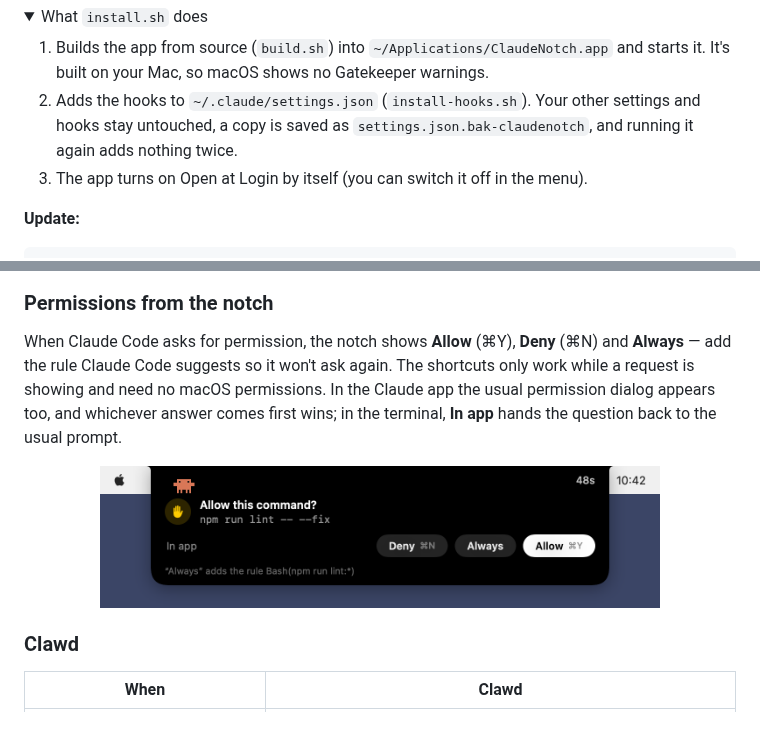
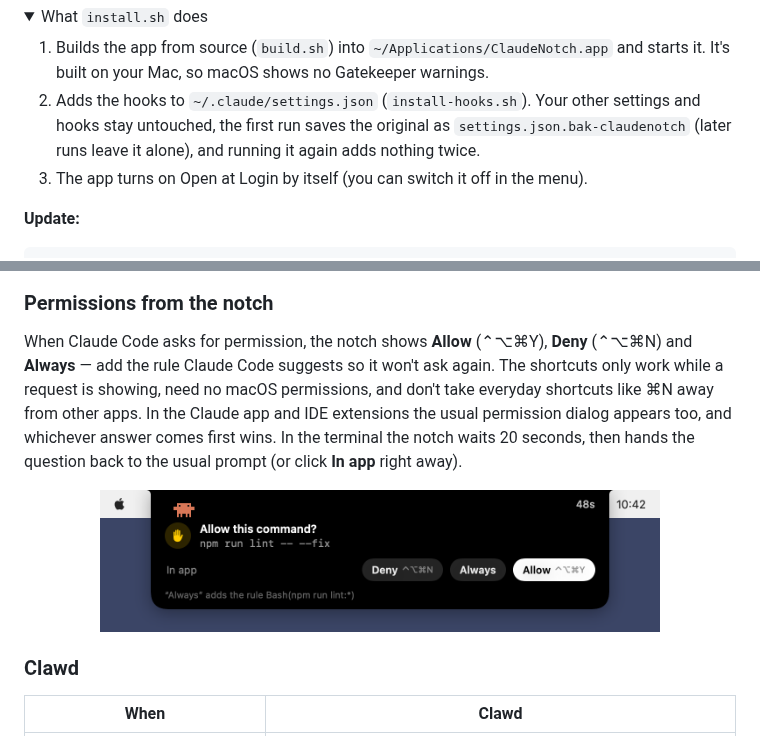
Before and after one commit to CraftStick/ClaudeNotch, a Markdown page: README.md, 2 parts joined by grey strips. GitHub-like rendering; pictures changed too: docs/permission.png; folded sections open.

```diff
--- a/README.md
+++ b/README.md
@@ -47,7 +47,7 @@ chmod +x *.sh && ./install.sh
 <summary>What <code>install.sh</code> does</summary>
 
 1. Builds the app from source (`build.sh`) into `~/Applications/ClaudeNotch.app` and starts it. It's built on your Mac, so macOS shows no Gatekeeper warnings.
-2. Adds the hooks to `~/.claude/settings.json` (`install-hooks.sh`). Your other settings and hooks stay untouched, a copy is saved as `settings.json.bak-claudenotch`, and running it again adds nothing twice.
+2. Adds the hooks to `~/.claude/settings.json` (`install-hooks.sh`). Your other settings and hooks stay untouched, the first run saves the original as `settings.json.bak-claudenotch` (later runs leave it alone), and running it again adds nothing twice.
 3. The app turns on Open at Login by itself (you can switch it off in the menu).
 
 </details>
@@ -78,7 +78,7 @@ Rest the pointer on the notch and a card opens: the task, what's happening now (
 
 ### Permissions from the notch
 
-When Claude Code asks for permission, the notch shows **Allow** (⌘Y), **Deny** (⌘N) and **Always** — add the rule Claude Code suggests so it won't ask again. The shortcuts only work while a request is showing and need no macOS permissions. In the Claude app the usual permission dialog appears too, and whichever answer comes first wins; in the terminal, **In app** hands the question back to the usual prompt.
+When Claude Code asks for permission, the notch shows **Allow** (⌃⌥⌘Y), **Deny** (⌃⌥⌘N) and **Always** — add the rule Claude Code suggests so it won't ask again. The shortcuts only work while a request is showing, need no macOS permissions, and don't take everyday shortcuts like ⌘N away from other apps. In the Claude app and IDE extensions the usual permission dialog appears too, and whichever answer comes first wins. In the terminal the notch waits 20 seconds, then hands the question back to the usual prompt (or click **In app** right away).
 
 <p align="center"><img src="docs/permission.png" width="560" alt="A permission request in the notch"></p>
 
```
Also changed, not shown: other parts of README.md (+1 -1 lines), README.ru.md (+3 -3 lines), docs/ru/permission.png, 10 other files.
